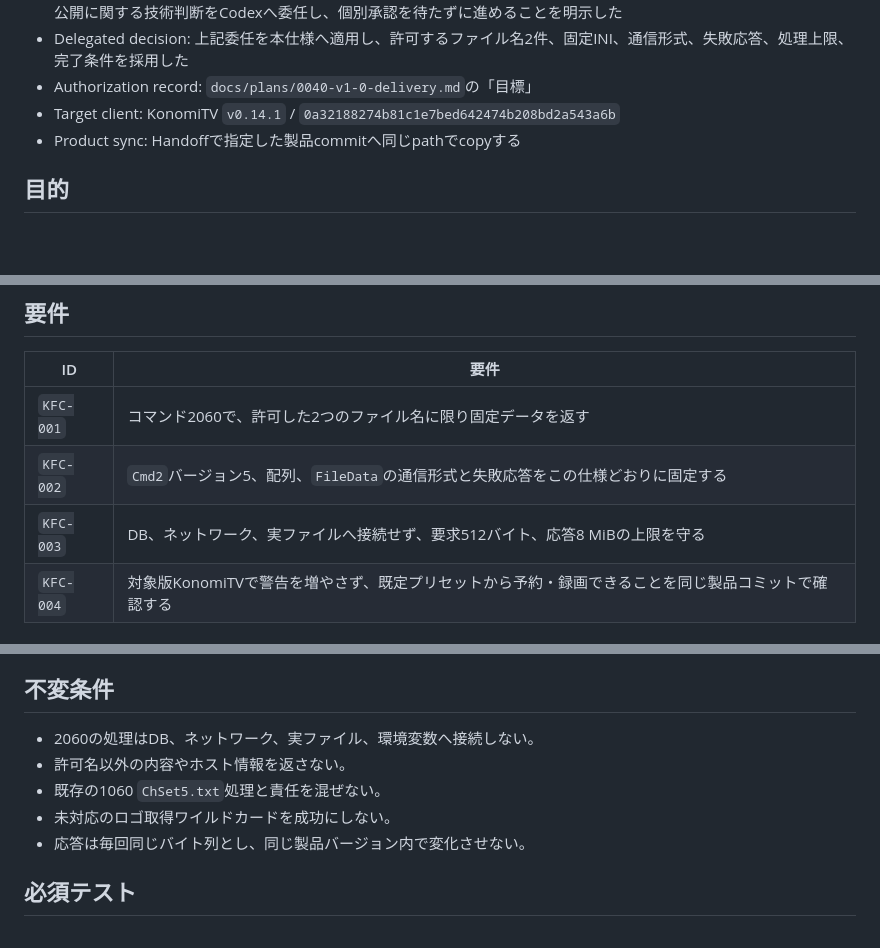
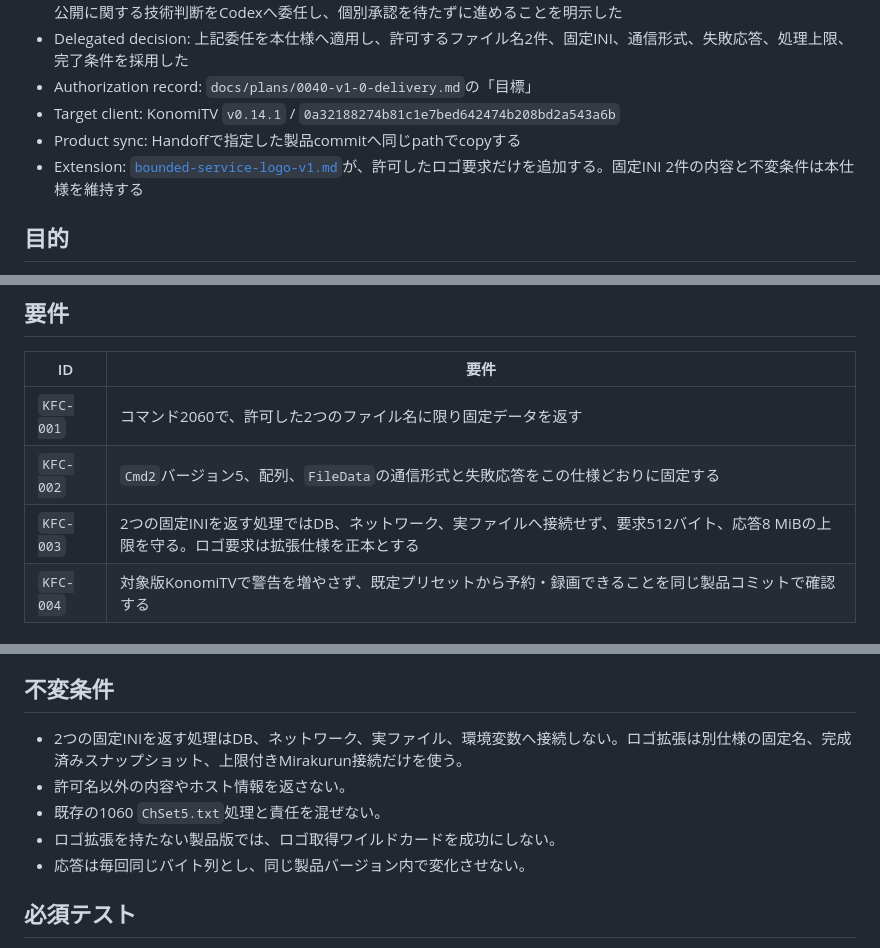
Before and after one commit to g0ooo0gle/sazanami-dvr, a Markdown page: spec/ctrlcmd/konomitv-file-copy2-v1.md, 3 parts joined by grey strips. GitHub-like rendering; blank space fills up the shorter version.

```diff
--- a/spec/ctrlcmd/konomitv-file-copy2-v1.md
+++ b/spec/ctrlcmd/konomitv-file-copy2-v1.md
@@ -7,6 +7,7 @@
 - Authorization record: `docs/plans/0040-v1-0-delivery.md`の「目標」
 - Target client: KonomiTV `v0.14.1` / `0a32188274b81c1e7bed642474b208bd2a543a6b`
 - Product sync: Handoffで指定した製品commitへ同じpathでcopyする
+- Extension: [`bounded-service-logo-v1.md`](bounded-service-logo-v1.md)が、許可したロゴ要求だけを追加する。固定INI 2件の内容と不変条件は本仕様を維持する
 
 ## 目的
 
@@ -20,7 +21,7 @@ KonomiTVが録画設定画面と予約一覧で取得する`EpgTimerSrv.ini`と`
 |---|---|
 | `KFC-001` | コマンド2060で、許可した2つのファイル名に限り固定データを返す |
 | `KFC-002` | `Cmd2`バージョン5、配列、`FileData`の通信形式と失敗応答をこの仕様どおりに固定する |
-| `KFC-003` | DB、ネットワーク、実ファイルへ接続せず、要求512バイト、応答8 MiBの上限を守る |
+| `KFC-003` | 2つの固定INIを返す処理ではDB、ネットワーク、実ファイルへ接続せず、要求512バイト、応答8 MiBの上限を守る。ロゴ要求は拡張仕様を正本とする |
 | `KFC-004` | 対象版KonomiTVで警告を増やさず、既定プリセットから予約・録画できることを同じ製品コミットで確認する |
 
 ## 受け付ける要求
@@ -143,10 +144,10 @@ KonomiTVが未対応項目を変更して予約を送った場合は、既存の
 
 ## 不変条件
 
-- 2060の処理はDB、ネットワーク、実ファイル、環境変数へ接続しない。
+- 2つの固定INIを返す処理はDB、ネットワーク、実ファイル、環境変数へ接続しない。ロゴ拡張は別仕様の固定名、完成済みスナップショット、上限付きMirakurun接続だけを使う。
 - 許可名以外の内容やホスト情報を返さない。
 - 既存の1060 `ChSet5.txt`処理と責任を混ぜない。
-- 未対応のロゴ取得ワイルドカードを成功にしない。
+- ロゴ拡張を持たない製品版では、ロゴ取得ワイルドカードを成功にしない。
 - 応答は毎回同じバイト列とし、同じ製品バージョン内で変化させない。
 
 ## 必須テスト
```
Also changed, not shown: docs/adr/0040-bounded-service-logo-relay.md (added, +54 -0 lines), spec/ctrlcmd/bounded-service-logo-v1.md (added, +92 -0 lines).
